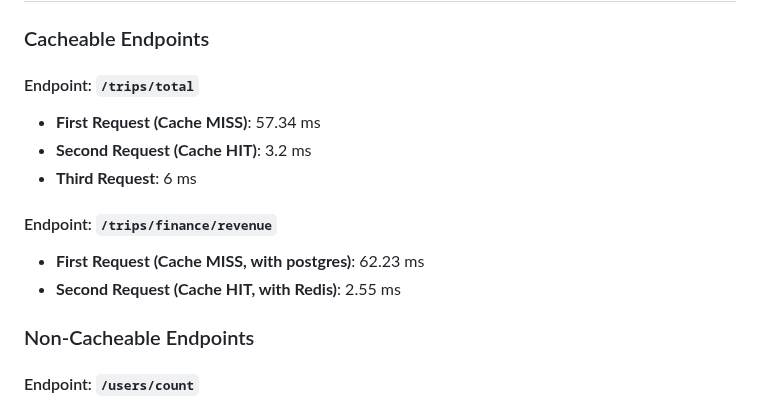
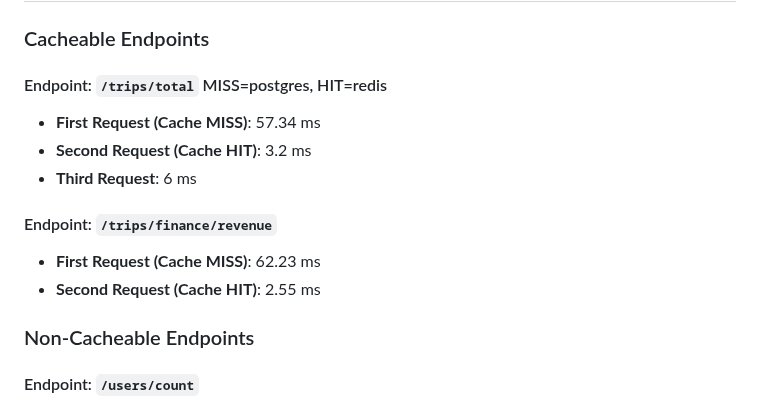
Before and after one commit to FreddyB200/sistema-recarga-viajes-backend, a Markdown page: README.md, the part around the change. Drawn GitHub-style.

Commit message:
docs: Update README.md

```diff
--- a/README.md
+++ b/README.md
@@ -156,14 +156,14 @@ The database for this project is managed in a separate repository. You can find
 
 ### Cacheable Endpoints
 
-#### Endpoint: `/trips/total`
+#### Endpoint: `/trips/total` MISS=postgres, HIT=redis
 - **First Request (Cache MISS)**: 57.34 ms
 - **Second Request (Cache HIT)**: 3.2 ms
 - **Third Request**: 6 ms
 
 #### Endpoint: `/trips/finance/revenue`
-- **First Request (Cache MISS, with postgres)**: 62.23 ms
-- **Second Request (Cache HIT, with Redis)**: 2.55 ms
+- **First Request (Cache MISS)**: 62.23 ms
+- **Second Request (Cache HIT)**: 2.55 ms
 
 ### Non-Cacheable Endpoints
 
```
